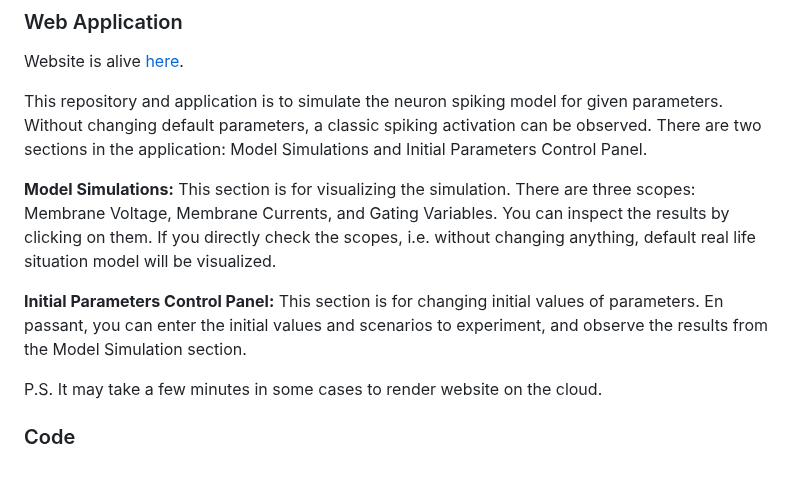
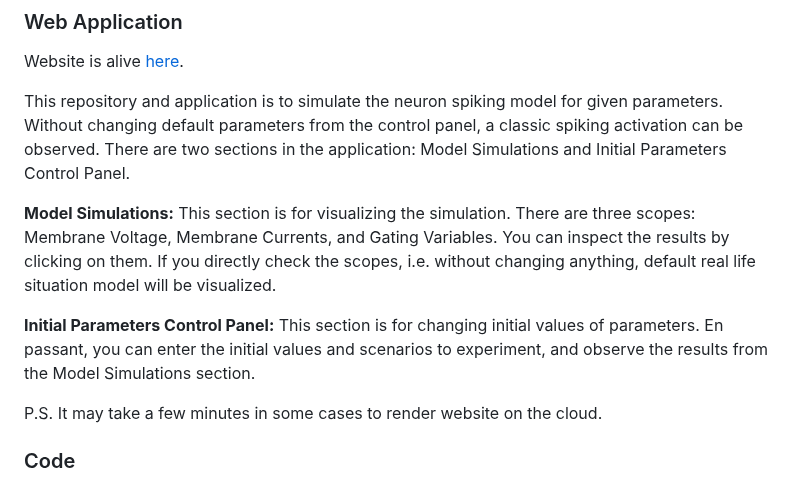
Before and after one commit to rabiaedayilmaz/HodgkinHuxleyModel, a Markdown page: README.md, the part around the change. Drawn GitHub-style.

```diff
--- a/README.md
+++ b/README.md
@@ -8,11 +8,11 @@
 
 Website is alive [here](https://hodgkin-huxley-model-v2.onrender.com/).
 
-This repository and application is to simulate the neuron spiking model for given parameters. Without changing default parameters, a classic spiking activation can be observed. There are two sections in the application: Model Simulations and Initial Parameters Control Panel.
+This repository and application is to simulate the neuron spiking model for given parameters. Without changing default parameters from the control panel, a classic spiking activation can be observed. There are two sections in the application: Model Simulations and Initial Parameters Control Panel.
 
 **Model Simulations:** This section is for visualizing the simulation. There are three scopes: Membrane Voltage, Membrane Currents, and Gating Variables. You can inspect the results by clicking on them. If you directly check the scopes, i.e. without changing anything, default real life situation model will be visualized.
 
-**Initial Parameters Control Panel:** This section is for changing initial values of parameters. En passant, you can enter the initial values and scenarios to experiment, and observe the results from the Model Simulation section.
+**Initial Parameters Control Panel:** This section is for changing initial values of parameters. En passant, you can enter the initial values and scenarios to experiment, and observe the results from the Model Simulations section.
 
 P.S. It may take a few minutes in some cases to render website on the cloud.
 
```
